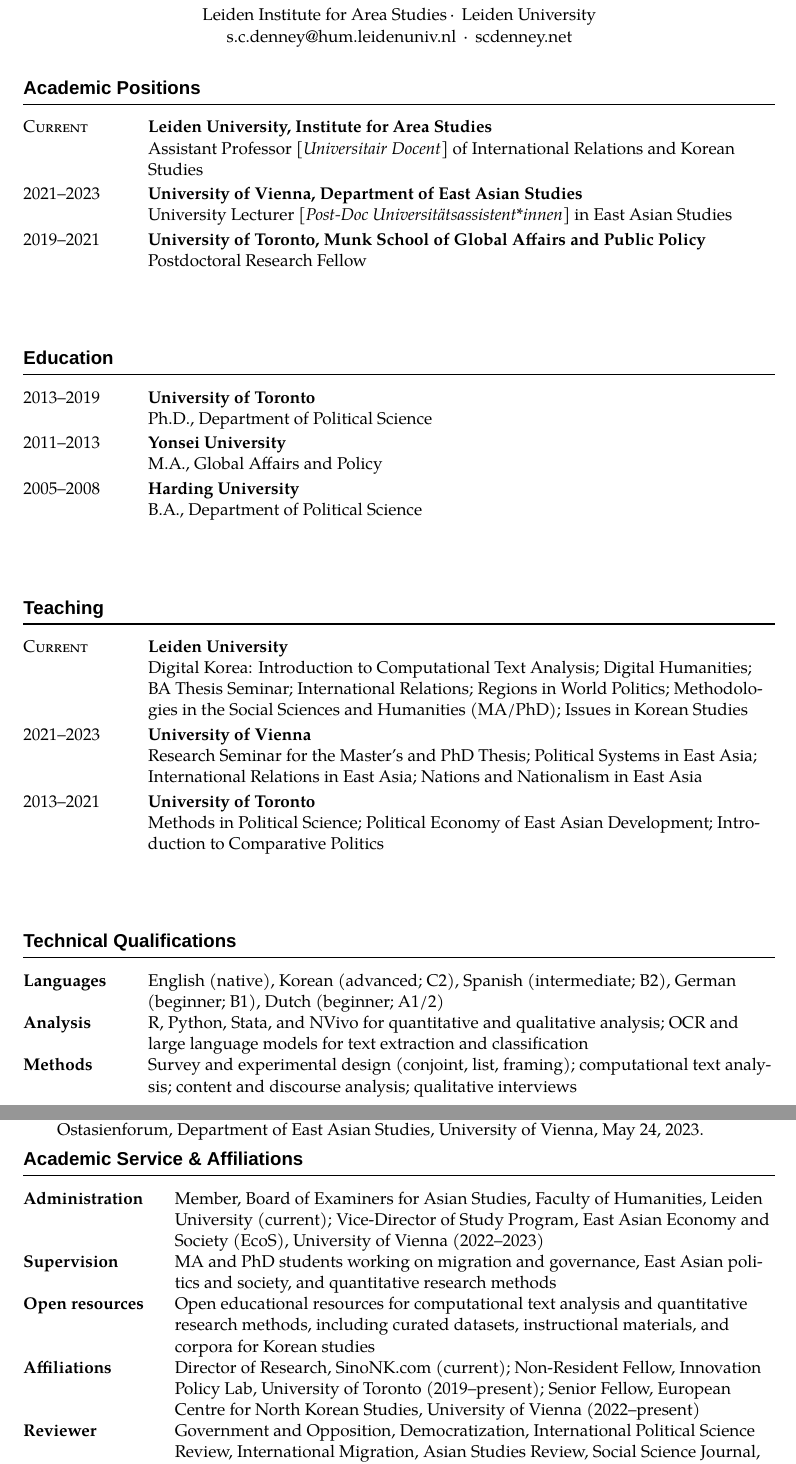
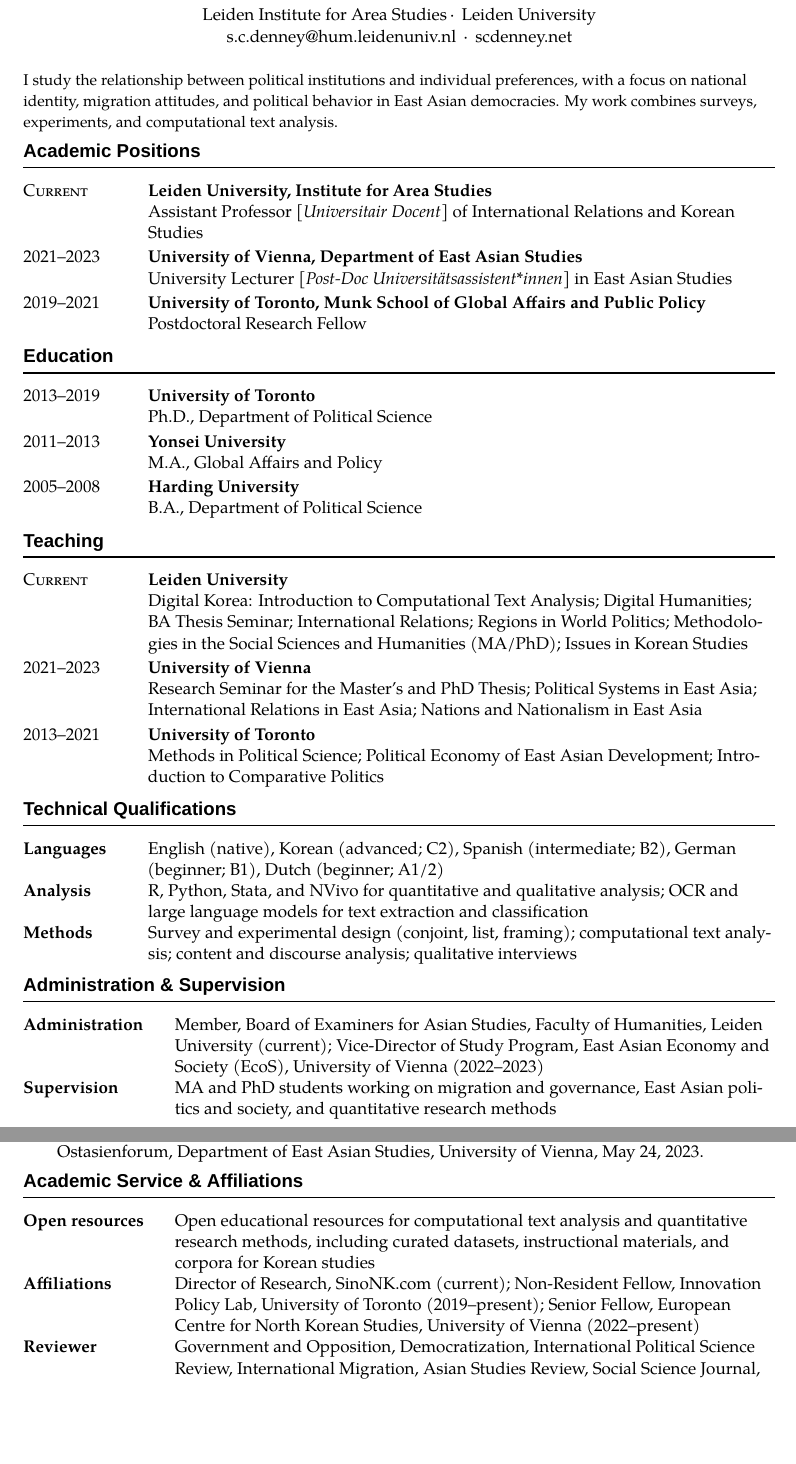
Before and after one commit to scdenney/scdenney.github.io, a LaTeX CV (assets/pdf/denney_cv.tex): two parts of pages 1 and 6 of 6, joined at a grey line, cut so that both start at the same text, the shorter picture padded with empty space. Compiled offline with XeLaTeX; a missing font is replaced by an installed copy or a similar font.

Commit message:
CV: add short bio and admin/supervision to page 1, tighten layout

```diff
--- a/assets/pdf/denney_cv.tex
+++ b/assets/pdf/denney_cv.tex
@@ -99,9 +99,9 @@
 
 % ============================================================
 % PAGE 1 — the "one pager"
-% Use vfill to distribute space evenly
 % ============================================================
-\begingroup
+
+{\small I study the relationship between political institutions and individual preferences, with a focus on national identity, migration attitudes, and political behavior in East Asian democracies. My work combines surveys, experiments, and computational text analysis.}
 
 % ============================================================
 \section{Academic Positions}
@@ -143,19 +139,22 @@
 \cventry{2013--2021}{University of Toronto}
   {Methods in Political Science; Political Economy of East Asian Development; Introduction to Comparative Politics}
 
-\vfill
-
 % ============================================================
 \section{Technical Qualifications}
 
 \noindent\begin{tabularx}{\textwidth}{@{}p{2.4cm}X@{}}
-  \textbf{Languages} & English (native), Korean (advanced; C2), Spanish (intermediate; B2), German (beginner; B1), Dutch (beginner; A1/2) \\[0.5em]
-  \textbf{Analysis} & R, Python, Stata, and NVivo for quantitative and qualitative analysis; OCR and large language models for text extraction and classification \\[0.5em]
+  \textbf{Languages} & English (native), Korean (advanced; C2), Spanish (intermediate; B2), German (beginner; B1), Dutch (beginner; A1/2) \\[0.3em]
+  \textbf{Analysis} & R, Python, Stata, and NVivo for quantitative and qualitative analysis; OCR and large language models for text extraction and classification \\[0.3em]
   \textbf{Methods} & Survey and experimental design (conjoint, list, framing); computational text analysis; content and discourse analysis; qualitative interviews
 \end{tabularx}
 
-\vfill
-\endgroup
+% ============================================================
+\section{Administration \& Supervision}
+
+\noindent\begin{tabularx}{\textwidth}{@{}>{\raggedright\arraybackslash}p{3.0cm}X@{}}
+  \textbf{Administration} & Member, Board of Examiners for Asian Studies, Faculty of Humanities, Leiden University (current); Vice-Director of Study Program, East Asian Economy and Society (EcoS), University of Vienna (2022--2023) \\[0.3em]
+  \textbf{Supervision} & MA and PhD students working on migration and governance, East Asian politics and society, and quantitative research methods
+\end{tabularx}
 
 % ============================================================
 \newpage
@@ -409,8 +408,6 @@
 \section{Academic Service \& Affiliations}
 
 \noindent\begin{tabularx}{\textwidth}{@{}>{\raggedright\arraybackslash}p{3.0cm}X@{}}
-  \textbf{Administration} & Member, Board of Examiners for Asian Studies, Faculty of Humanities, Leiden University (current); Vice-Director of Study Program, East Asian Economy and Society (EcoS), University of Vienna (2022--2023) \\[0.3em]
-  \textbf{Supervision} & MA and PhD students working on migration and governance, East Asian politics and society, and quantitative research methods \\[0.3em]
   \textbf{Open resources} & Open educational resources for computational text analysis and quantitative research methods, including curated datasets, instructional materials, and corpora for Korean studies \\[0.3em]
   \textbf{Affiliations} & Director of Research, SinoNK.com (current); Non-Resident Fellow, Innovation Policy Lab, University of Toronto (2019--present); Senior Fellow, European Centre for North Korean Studies, University of Vienna (2022--present) \\[0.3em]
   \textbf{Reviewer} & Government and Opposition, Democratization, International Political Science Review, International Migration, Asian Studies Review, Social Science Journal, Regional Studies, Communist and Post-Communist Studies, Journal of Ethnic and Migration Studies \\[0.3em]
```
Also changed, not shown: assets/pdf/denney_cv.pdf, assets/pdf/denney_cv.tex (4 more changed lines).
